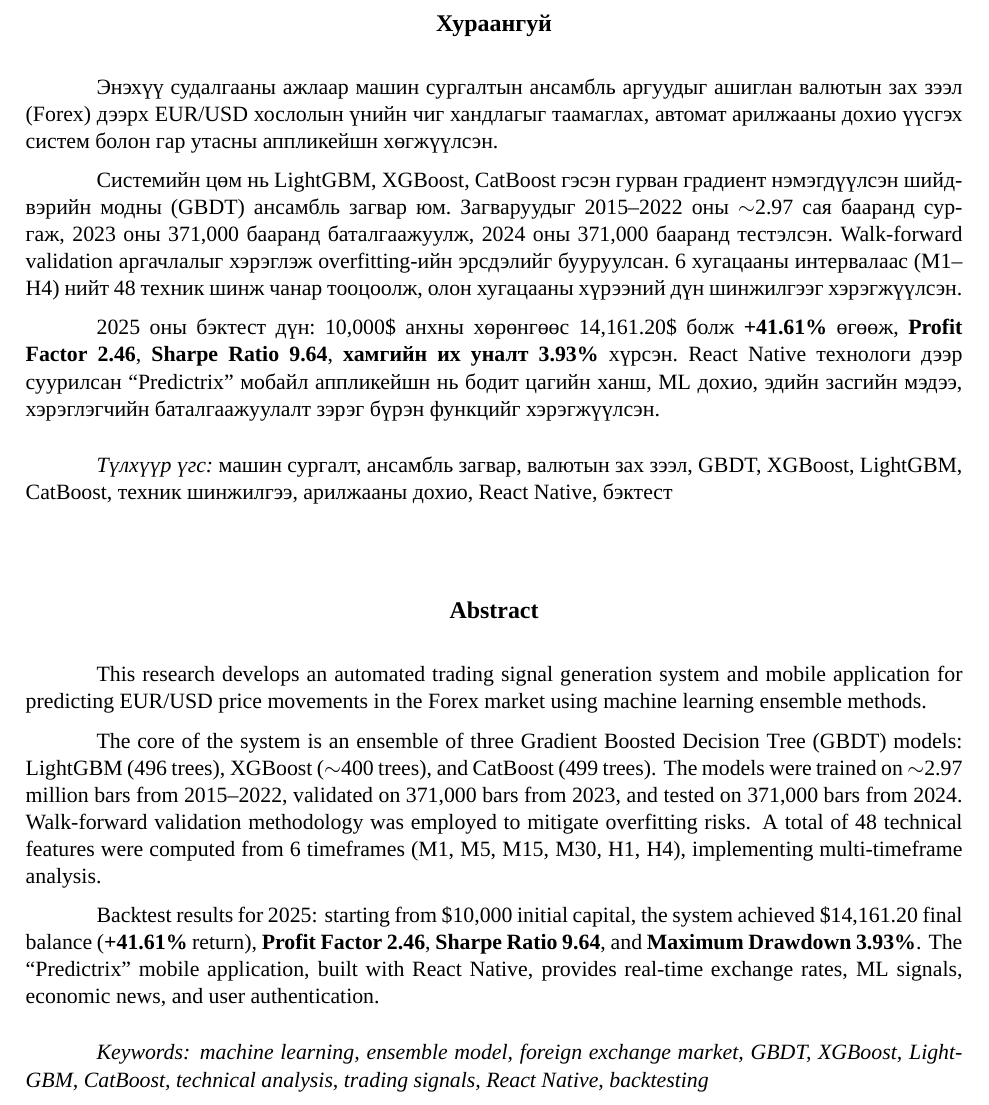
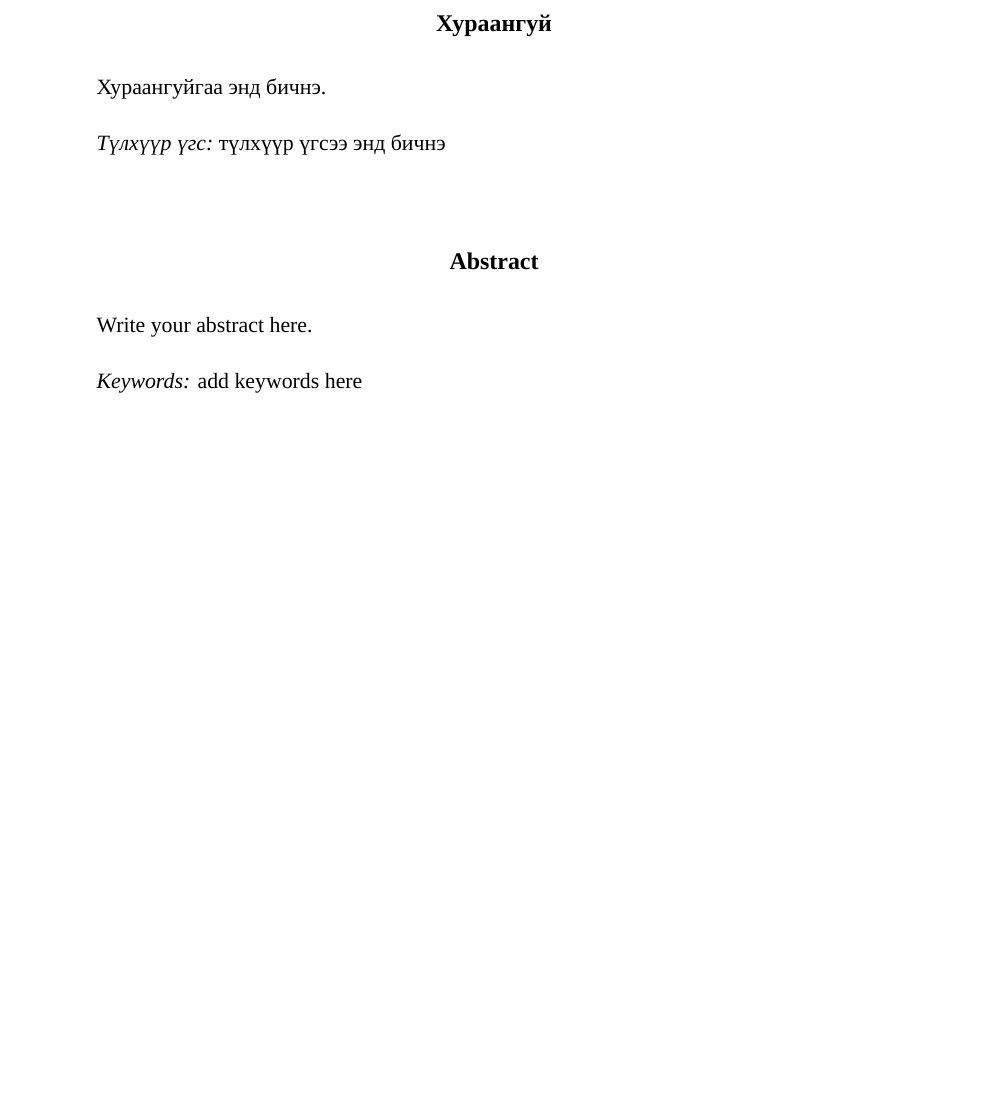
Before and after one commit to PQ-007/diploma-work-doc, a LaTeX thesis (main.tex, which reads components/Abstract.tex): part of page 3 of 17, cut so that both start at the same text, the shorter picture padded with empty space. Compiled offline with XeLaTeX; a missing font is replaced by an installed copy or a similar font.

Commit message:
abstact remove

```diff
--- a/components/Abstract.tex
+++ b/components/Abstract.tex
@@ -8,14 +8,10 @@
 
 \sloppy
 
-Энэхүү судалгааны ажлаар машин сургалтын ансамбль аргуудыг ашиглан валютын зах зээл (Forex) дээрх EUR/USD хослолын үнийн чиг хандлагыг таамаглах, автомат арилжааны дохио үүсгэх систем болон гар утасны аппликейшн хөгжүүлсэн.
-
-Системийн цөм нь LightGBM, XGBoost, CatBoost гэсэн гурван градиент нэмэгдүүлсэн шийдвэрийн модны (GBDT) ансамбль загвар юм. Загваруудыг 2015--2022 оны $\sim$2.97 сая бааранд сургаж, 2023 оны 371,000 бааранд баталгаажуулж, 2024 оны 371,000 бааранд тестэлсэн. Walk-forward validation аргачлалыг хэрэглэж overfitting-ийн эрсдэлийг бууруулсан. 6 хугацааны интервалаас (M1--H4) нийт 48 техник шинж чанар тооцоолж, олон хугацааны хүрээний дүн шинжилгээг хэрэгжүүлсэн.
-
-2025 оны бэктест дүн: 10,000\$ анхны хөрөнгөөс 14,161.20\$ болж \textbf{+41.61\%} өгөөж, \textbf{Profit Factor 2.46}, \textbf{Sharpe Ratio 9.64}, \textbf{хамгийн их уналт 3.93\%} хүрсэн. React Native технологи дээр суурилсан ``Predictrix'' мобайл аппликейшн нь бодит цагийн ханш, ML дохио, эдийн засгийн мэдээ, хэрэглэгчийн баталгаажуулалт зэрэг бүрэн функцийг хэрэгжүүлсэн.
+Хураангуйгаа энд бичнэ.
 
 \vspace{3mm}
-\textit{Түлхүүр үгс:} машин сургалт, ансамбль загвар, валютын зах зээл, GBDT, XGBoost, LightGBM, CatBoost, техник шинжилгээ, арилжааны дохио, React Native, бэктест
+\textit{Түлхүүр үгс:} түлхүүр үгсээ энд бичнэ
 
 \vspace{10mm}
 
@@ -24,12 +20,8 @@
 \end{center}
 
 \begin{english}
-This research develops an automated trading signal generation system and mobile application for predicting EUR/USD price movements in the Forex market using machine learning ensemble methods.
-
-The core of the system is an ensemble of three Gradient Boosted Decision Tree (GBDT) models: LightGBM (496 trees), XGBoost ($\sim$400 trees), and CatBoost (499 trees). The models were trained on $\sim$2.97 million bars from 2015--2022, validated on 371,000 bars from 2023, and tested on 371,000 bars from 2024. Walk-forward validation methodology was employed to mitigate overfitting risks. A total of 48 technical features were computed from 6 timeframes (M1, M5, M15, M30, H1, H4), implementing multi-timeframe analysis.
-
-Backtest results for 2025: starting from \$10,000 initial capital, the system achieved \$14,161.20 final balance (\textbf{+41.61\%} return), \textbf{Profit Factor 2.46}, \textbf{Sharpe Ratio 9.64}, and \textbf{Maximum Drawdown 3.93\%}. The ``Predictrix'' mobile application, built with React Native, provides real-time exchange rates, ML signals, economic news, and user authentication.
+Write your abstract here.
 
 \vspace{3mm}
-\textit{Keywords: machine learning, ensemble model, foreign exchange market, GBDT, XGBoost, LightGBM, CatBoost, technical analysis, trading signals, React Native, backtesting}
+\textit{Keywords:} add keywords here
 \end{english}
```
